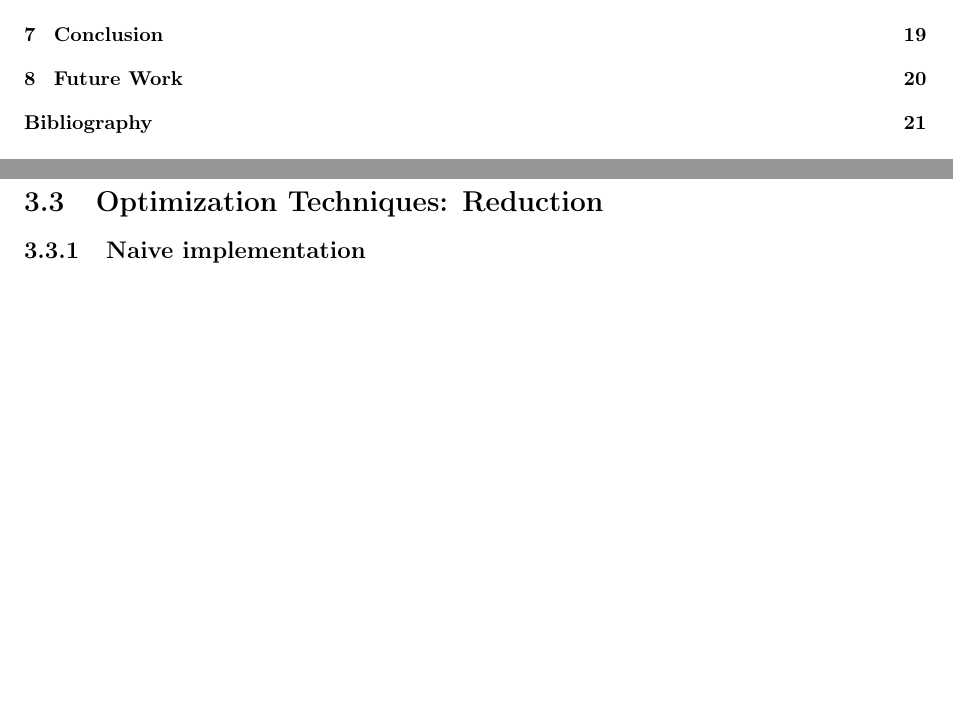
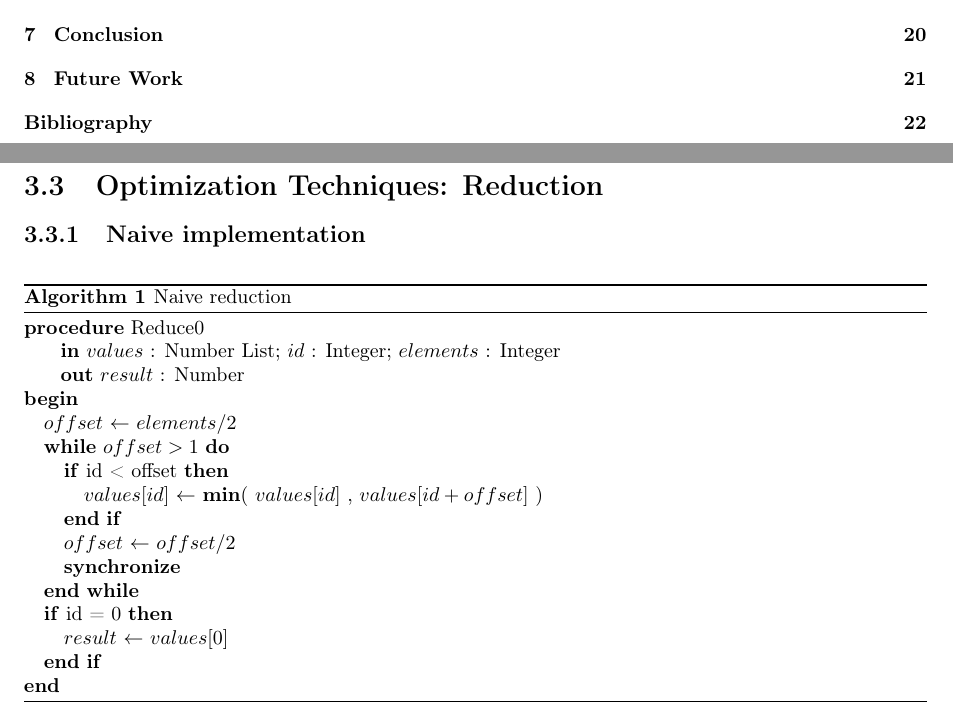
Before and after one commit to OpenEngineDK/projects-RayTracing, a LaTeX thesis (thesis/master.tex, which reads thesis/GPGPU.tex): two parts of pages 4 and 15 of 26 before the commit and two parts of pages 4 and 15 of 27 after it, joined at a grey line, cut so that both start at the same text, the shorter picture padded with empty space. Compiled offline with pdfLaTeX.

Commit message:
New algorithmic macroes and a naive reduction algorithm

```diff
--- a/thesis/GPGPU.tex
+++ b/thesis/GPGPU.tex
@@ -497,7 +497,33 @@ we wanted.
 % Reduction was important in the previous step and will be again for
 % median splitting
 
+% Works on individual blocks, must be run twice if input is too large
+% for one block to handle.
+
 \subsection{Naive implementation}
+
+\begin{algorithm}
+  \caption{Naive reduction}
+  \label{alg:KDRestart}
+  \begin{algorithmic}
+    \PROCEDURE{Reduce0}
+              {$values$ : Number List; $id$ : Integer; $elements$ : Integer}
+              {$result$ : Number}
+              {\ASSIGN{$offset$}{$elements / 2$}
+                \WHILE{$offset > 1$}
+                  \IF{id < offset}
+                  %\ASSIGN{$values[id]$}{min$(t_{min}, $\bf{Intersect}$(triangle, ray))$}
+                  \ASSIGN{$values[id]$}{\MIN{$values[id]$}{$values[id + offset]$}}
+                  \ENDIF
+                  \ASSIGN{$offset$}{$offset / 2$}
+                  \SYNC
+                \ENDWHILE
+                \IF{id = 0}
+                  \ASSIGN{$result$}{$values[0]$}
+                \ENDIF
+              }
+  \end{algorithmic}
+\end{algorithm}
 
 
 \subsection{Coalesced Memory Access}
--- a/thesis/master.tex
+++ b/thesis/master.tex
@@ -38,6 +38,8 @@
     \hspace*{-1em}\textbf{begin} \\
     #4 \\
     \hspace*{-1em}\textbf{end}}}
+\newcommand{\SYNC}{\STATE{\textbf{synchronize}}}
+\newcommand{\MIN}[2]{\textbf{min}$($ #1 , #2 $)$}
 \newcommand{\VAR}[1]{$#1$}
 \newcommand{\ASSIGN}[2]{
   \STATE{#1 $\leftarrow$ #2}
```
Also changed, not shown: thesis/GPGPU.tex (28 more changed lines).
